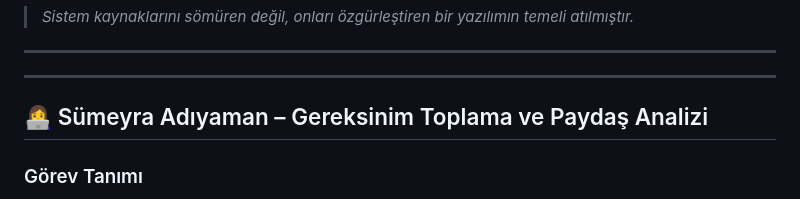
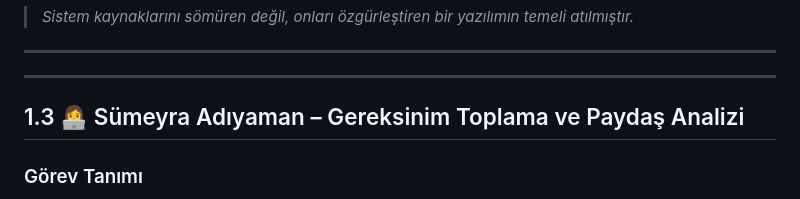
Before and after one commit to Aylin-akagndz/Akilli-Bellek-Yonetimi, a Markdown page: projeakisi.md, the part around the change. GitHub-like rendering.

```diff
--- a/projeakisi.md
+++ b/projeakisi.md
@@ -80,7 +80,7 @@ Seçilen **C++ tabanlı backend** ve **Python tabanlı frontend** mimarisi, proj
 
 ---
 
-## 👩‍💻 Sümeyra Adıyaman – Gereksinim Toplama ve Paydaş Analizi
+## 1.3 👩‍💻 Sümeyra Adıyaman – Gereksinim Toplama ve Paydaş Analizi
 
 ### Görev Tanımı
 Bu görev kapsamında proje paydaşları belirlenmiş, paydaşların ihtiyaçları analiz edilmiş ve bu ihtiyaçlara göre sistem gereksinimleri oluşturulmuştur. Ayrıca belirlenen gereksinimler önem derecelerine göre önceliklendirilmiştir.
```
